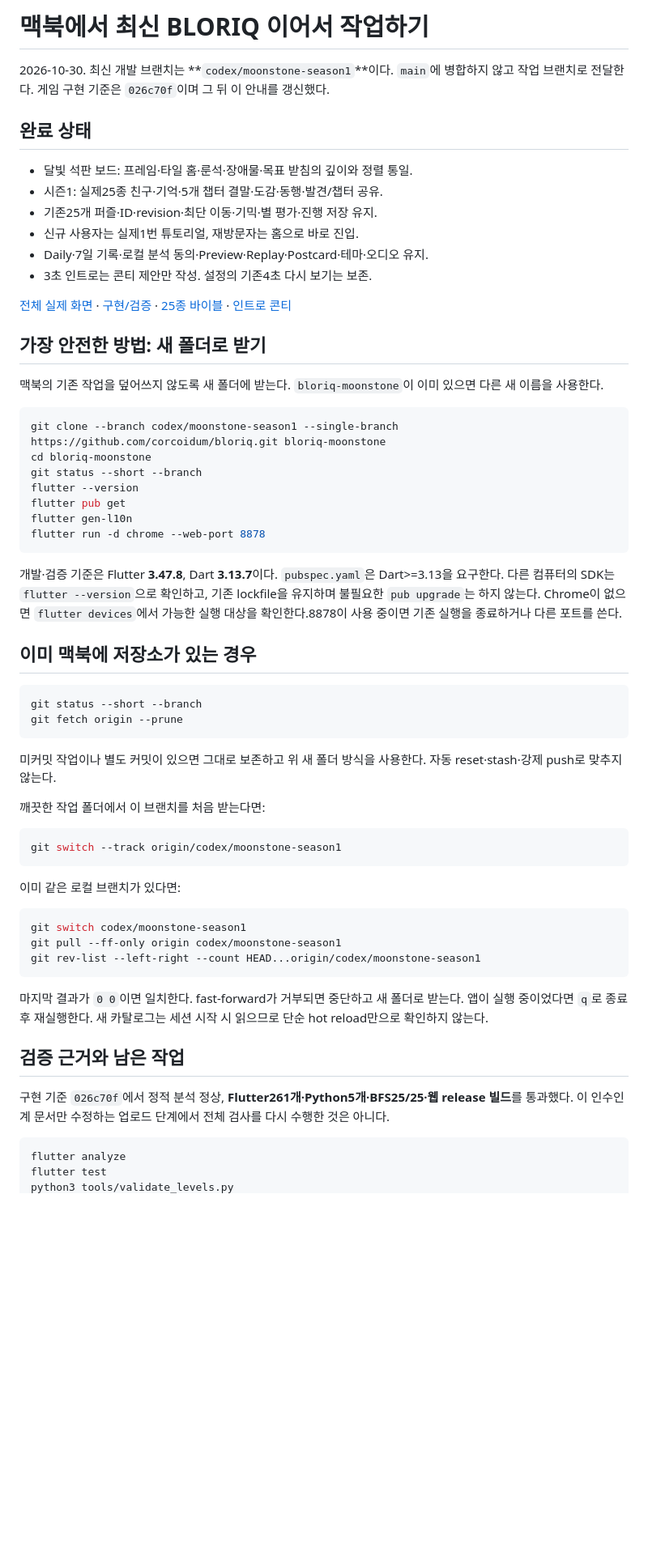
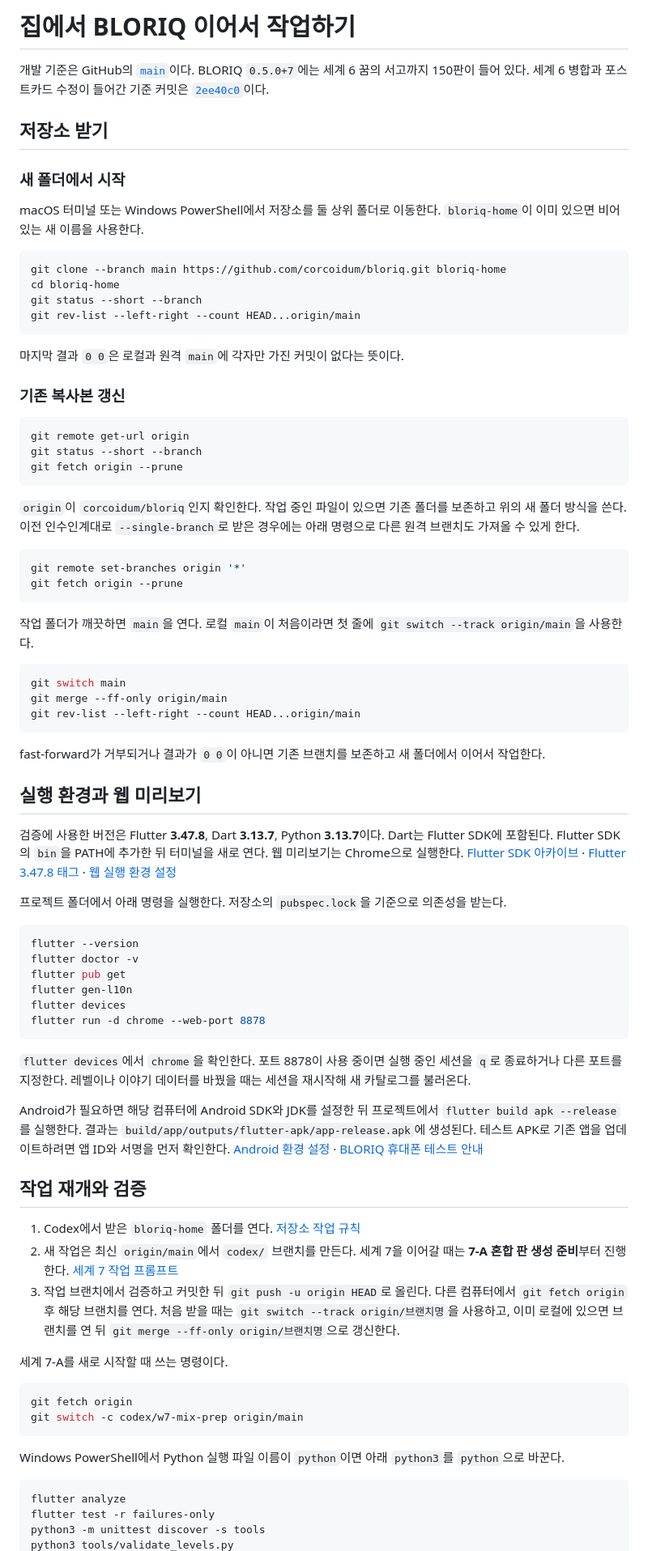
Before and after one commit to corcoidum/bloriq, a Markdown page: docs/HOME_HANDOFF.md, the part around one of its changes. Shown at 81% size. Drawn GitHub-style; blank space fills up the shorter version.

````diff
--- a/docs/HOME_HANDOFF.md
+++ b/docs/HOME_HANDOFF.md
@@ -1,64 +1,83 @@
-# 맥북에서 최신 BLORIQ 이어서 작업하기
+# 집에서 BLORIQ 이어서 작업하기
 
-2026-10-30. 최신 개발 브랜치는 **`codex/moonstone-season1`**이다. `main`에 병합하지 않고 작업 브랜치로 전달한다. 게임 구현 기준은 `026c70f`이며 그 뒤 이 안내를 갱신했다.
+개발 기준은 GitHub의 [`main`](https://github.com/corcoidum/bloriq/tree/main)이다. BLORIQ `0.5.0+7`에는 세계 6 꿈의 서고까지 150판이 들어 있다. 세계 6 병합과 포스트카드 수정이 들어간 기준 커밋은 [`2ee40c0`](https://github.com/corcoidum/bloriq/commit/2ee40c0c173883b36c70fb9224757d3a5f23e552)이다.
 
-## 완료 상태
+## 저장소 받기
 
-- 달빛 석판 보드: 프레임·타일 홈·룬석·장애물·목표 받침의 깊이와 정렬 통일.
-- 시즌1: 실제25종 친구·기억·5개 챕터 결말·도감·동행·발견/챕터 공유.
-- 기존25개 퍼즐·ID·revision·최단 이동·기믹·별 평가·진행 저장 유지.
-- 신규 사용자는 실제1번 튜토리얼, 재방문자는 홈으로 바로 진입.
-- Daily·7일 기록·로컬 분석 동의·Preview·Replay·Postcard·테마·오디오 유지.
-- 3초 인트로는 콘티 제안만 작성. 설정의 기존4초 다시 보기는 보존.
+### 새 폴더에서 시작
 
-[전체 실제 화면](moonstone-season1-review.html) · [구현/검증](MOONSTONE_SEASON1.md) · [25종 바이블](LAST_ECHO_BIBLE.md) · [인트로 콘티](INTRO_3S_STORYBOARD.md)
-
-## 가장 안전한 방법: 새 폴더로 받기
-
-맥북의 기존 작업을 덮어쓰지 않도록 새 폴더에 받는다. `bloriq-moonstone`이 이미 있으면 다른 새 이름을 사용한다.
+macOS 터미널 또는 Windows PowerShell에서 저장소를 둘 상위 폴더로 이동한다. `bloriq-home`이 이미 있으면 비어 있는 새 이름을 사용한다.
 
 ```bash
-git clone --branch codex/moonstone-season1 --single-branch https://github.com/corcoidum/bloriq.git bloriq-moonstone
-cd bloriq-moonstone
+git clone --branch main https://github.com/corcoidum/bloriq.git bloriq-home
+cd bloriq-home
 git status --short --branch
-flutter --version
-flutter pub get
-flutter gen-l10n
-flutter run -d chrome --web-port 8878
+git rev-list --left-right --count HEAD...origin/main
 ```
 
-개발·검증 기준은 Flutter **3.47.8**, Dart **3.13.7**이다. `pubspec.yaml`은 Dart>=3.13을 요구한다. 다른 컴퓨터의 SDK는 `flutter --version`으로 확인하고, 기존 lockfile을 유지하며 불필요한 `pub upgrade`는 하지 않는다. Chrome이 없으면 `flutter devices`에서 가능한 실행 대상을 확인한다.8878이 사용 중이면 기존 실행을 종료하거나 다른 포트를 쓴다.
+마지막 결과 `0 0`은 로컬과 원격 `main`에 각자만 가진 커밋이 없다는 뜻이다.
 
-## 이미 맥북에 저장소가 있는 경우
+### 기존 복사본 갱신
 
 ```bash
+git remote get-url origin
 git status --short --branch
 git fetch origin --prune
 ```
 
-미커밋 작업이나 별도 커밋이 있으면 그대로 보존하고 위 새 폴더 방식을 사용한다. 자동 reset·stash·강제 push로 맞추지 않는다.
-
-깨끗한 작업 폴더에서 이 브랜치를 처음 받는다면:
+`origin`이 `corcoidum/bloriq`인지 확인한다. 작업 중인 파일이 있으면 기존 폴더를 보존하고 위의 새 폴더 방식을 쓴다. 이전 인수인계대로 `--single-branch`로 받은 경우에는 아래 명령으로 다른 원격 브랜치도 가져올 수 있게 한다.
 
 ```bash
-git switch --track origin/codex/moonstone-season1
+git remote set-branches origin '*'
+git fetch origin --prune
 ```
 
-이미 같은 로컬 브랜치가 있다면:
+작업 폴더가 깨끗하면 `main`을 연다. 로컬 `main`이 처음이라면 첫 줄에 `git switch --track origin/main`을 사용한다.
 
 ```bash
-git switch codex/moonstone-season1
-git pull --ff-only origin codex/moonstone-season1
-git rev-list --left-right --count HEAD...origin/codex/moonstone-season1
+git switch main
+git merge --ff-only origin/main
+git rev-list --left-right --count HEAD...origin/main
 ```
 
-마지막 결과가 `0 0`이면 일치한다. fast-forward가 거부되면 중단하고 새 폴더로 받는다. 앱이 실행 중이었다면 `q`로 종료 후 재실행한다. 새 카탈로그는 세션 시작 시 읽으므로 단순 hot reload만으로 확인하지 않는다.
+fast-forward가 거부되거나 결과가 `0 0`이 아니면 기존 브랜치를 보존하고 새 폴더에서 이어서 작업한다.
 
-## 검증 근거와 남은 작업
+## 실행 환경과 웹 미리보기
 
-구현 기준 `026c70f`에서 정적 분석 정상, **Flutter261개·Python5개·BFS25/25·웹 release 빌드**를 통과했다. 이 인수인계 문서만 수정하는 업로드 단계에서 전체 검사를 다시 수행한 것은 아니다.
+검증에 사용한 버전은 Flutter **3.47.8**, Dart **3.13.7**, Python **3.13.7**이다. Dart는 Flutter SDK에 포함된다. Flutter SDK의 `bin`을 PATH에 추가한 뒤 터미널을 새로 연다. 웹 미리보기는 Chrome으로 실행한다. [Flutter SDK 아카이브](https://docs.flutter.dev/install/archive) · [Flutter 3.47.8 태그](https://github.com/flutter/flutter/tree/3.47.8) · [웹 실행 환경 설정](https://docs.flutter.dev/platform-integration/web/setup)
+
+프로젝트 폴더에서 아래 명령을 실행한다. 저장소의 `pubspec.lock`을 기준으로 의존성을 받는다.
+
+```bash
+flutter --version
+flutter doctor -v
+flutter pub get
+flutter gen-l10n
+flutter devices
+flutter run -d chrome --web-port 8878
+```
+
+`flutter devices`에서 `chrome`을 확인한다. 포트 8878이 사용 중이면 실행 중인 세션을 `q`로 종료하거나 다른 포트를 지정한다. 레벨이나 이야기 데이터를 바꿨을 때는 세션을 재시작해 새 카탈로그를 불러온다.
+
+Android가 필요하면 해당 컴퓨터에 Android SDK와 JDK를 설정한 뒤 프로젝트에서 `flutter build apk --release`를 실행한다. 결과는 `build/app/outputs/flutter-apk/app-release.apk`에 생성된다. 테스트 APK로 기존 앱을 업데이트하려면 앱 ID와 서명을 먼저 확인한다. [Android 환경 설정](https://docs.flutter.dev/platform-integration/android/setup) · [BLORIQ 휴대폰 테스트 안내](ANDROID_PHONE_TEST.md)
+
+## 작업 재개와 검증
+
+1. Codex에서 받은 `bloriq-home` 폴더를 연다. [저장소 작업 규칙](../AGENTS.md)
+2. 새 작업은 최신 `origin/main`에서 `codex/` 브랜치를 만든다. 세계 7을 이어갈 때는 **7-A 혼합 판 생성 준비**부터 진행한다. [세계 7 작업 프롬프트](codex/07_world7_first_star.md#7-a-혼합-판-생성-준비)
+3. 작업 브랜치에서 검증하고 커밋한 뒤 `git push -u origin HEAD`로 올린다. 다른 컴퓨터에서 `git fetch origin` 후 해당 브랜치를 연다. 처음 받을 때는 `git switch --track origin/브랜치명`을 사용하고, 이미 로컬에 있으면 브랜치를 연 뒤 `git merge --ff-only origin/브랜치명`으로 갱신한다.
+
+세계 7-A를 새로 시작할 때 쓰는 명령이다.
+
+```bash
+git fetch origin
+git switch -c codex/w7-mix-prep origin/main
+```
+
+Windows PowerShell에서 Python 실행 파일 이름이 `python`이면 아래 `python3`를 `python`으로 바꾼다.
 
 ```bash
 flutter analyze
-flutter test
+flutter test -r failures-only
+python3 -m unittest discover -s tools
 python3 tools/validate_levels.py
````
Also changed, not shown: other parts of docs/HOME_HANDOFF.md (+11 -11 lines), README.md (+1 -1 lines), docs/ANDROID_PHONE_TEST.md (+5 -16 lines).
